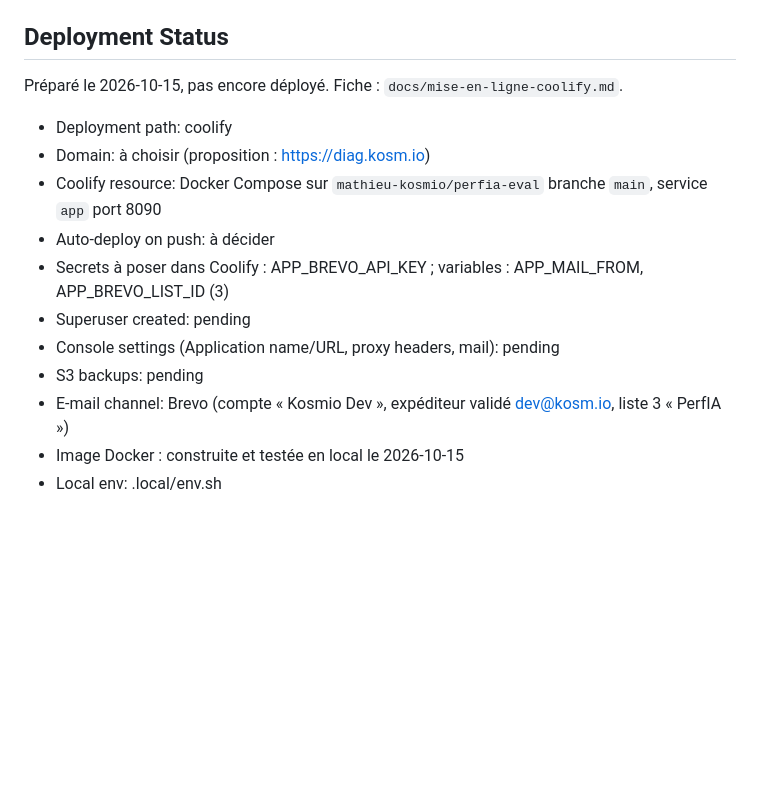
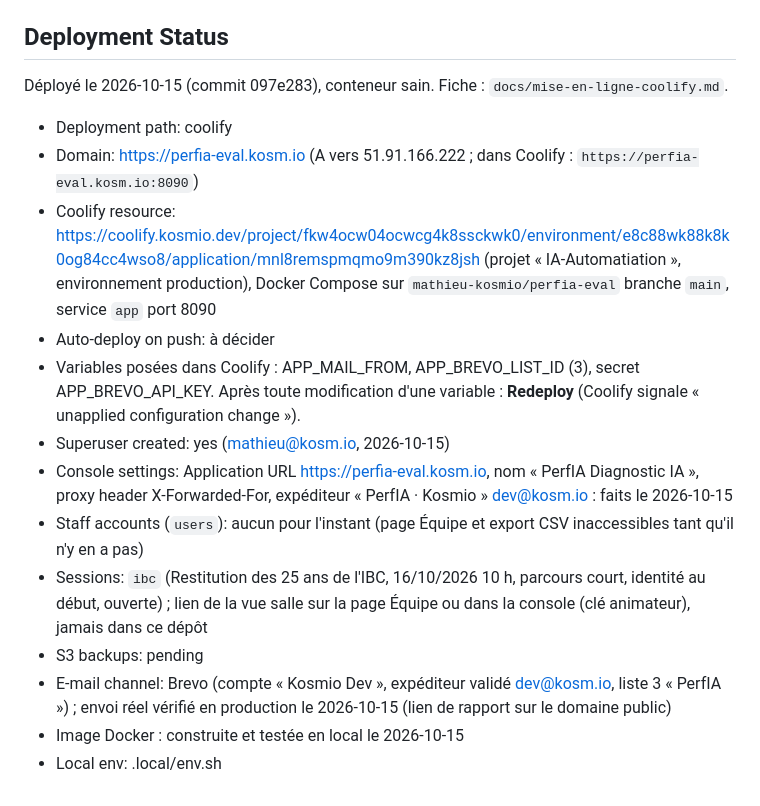
Before and after one commit to mathieu-kosmio/perfia-eval, a Markdown page: CLAUDE.md, the part around the change. GitHub-like rendering; blank space fills up the shorter version.

```diff
--- a/CLAUDE.md
+++ b/CLAUDE.md
@@ -82,15 +82,23 @@ make test          # instance jetable + tests d'intégration
 
 ## Deployment Status
 
-Préparé le 2026-10-15, pas encore déployé. Fiche : `docs/mise-en-ligne-coolify.md`.
+Déployé le 2026-10-15 (commit 097e283), conteneur sain. Fiche : `docs/mise-en-ligne-coolify.md`.
 - Deployment path: coolify
-- Domain: à choisir (proposition : https://diag.kosm.io)
-- Coolify resource: Docker Compose sur `mathieu-kosmio/perfia-eval` branche `main`, service `app` port 8090
+- Domain: https://perfia-eval.kosm.io (A vers 51.91.166.222 ; dans Coolify : `https://perfia-eval.kosm.io:8090`)
+- Coolify resource: https://coolify.kosmio.dev/project/fkw4ocw04ocwcg4k8ssckwk0/environment/e8c88wk88k8k0og84cc4wso8/application/mnl8remspmqmo9m390kz8jsh
+  (projet « IA-Automatiation », environnement production), Docker Compose sur `mathieu-kosmio/perfia-eval` branche
+  `main`, service `app` port 8090
 - Auto-deploy on push: à décider
-- Secrets à poser dans Coolify : APP_BREVO_API_KEY ; variables : APP_MAIL_FROM, APP_BREVO_LIST_ID (3)
-- Superuser created: pending
-- Console settings (Application name/URL, proxy headers, mail): pending
+- Variables posées dans Coolify : APP_MAIL_FROM, APP_BREVO_LIST_ID (3), secret APP_BREVO_API_KEY. Après toute
+  modification d'une variable : **Redeploy** (Coolify signale « unapplied configuration change »).
+- Superuser created: yes (mathieu@kosm.io, 2026-10-15)
+- Console settings: Application URL https://perfia-eval.kosm.io, nom « PerfIA Diagnostic IA », proxy header
+  X-Forwarded-For, expéditeur « PerfIA · Kosmio » <dev@kosm.io> : faits le 2026-10-15
+- Staff accounts (`users`): aucun pour l'instant (page Équipe et export CSV inaccessibles tant qu'il n'y en a pas)
+- Sessions: `ibc` (Restitution des 25 ans de l'IBC, 16/10/2026 10 h, parcours court, identité au début, ouverte) ;
+  lien de la vue salle sur la page Équipe ou dans la console (clé animateur), jamais dans ce dépôt
 - S3 backups: pending
-- E-mail channel: Brevo (compte « Kosmio Dev », expéditeur validé dev@kosm.io, liste 3 « PerfIA »)
+- E-mail channel: Brevo (compte « Kosmio Dev », expéditeur validé dev@kosm.io, liste 3 « PerfIA ») ; envoi réel vérifié
+  en production le 2026-10-15 (lien de rapport sur le domaine public)
 - Image Docker : construite et testée en local le 2026-10-15
 - Local env: .local/env.sh
```
Also changed, not shown: docs/mise-en-ligne-coolify.md (+7 -3 lines), docs/specification.md (+5 -4 lines).
